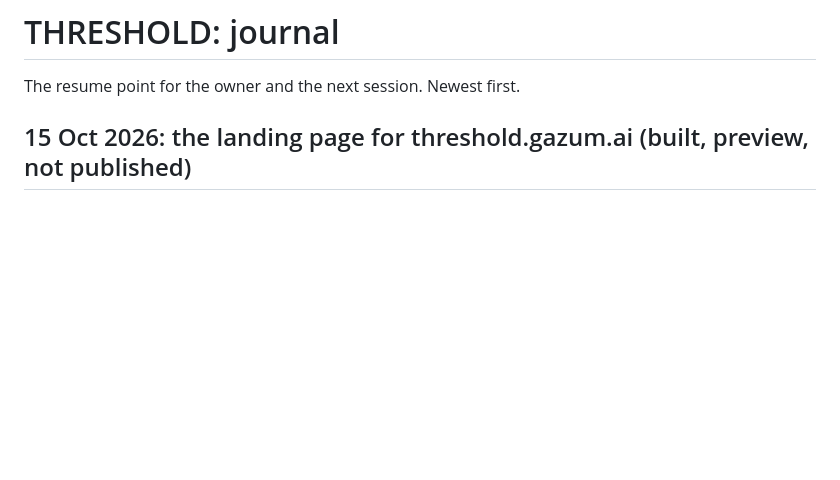
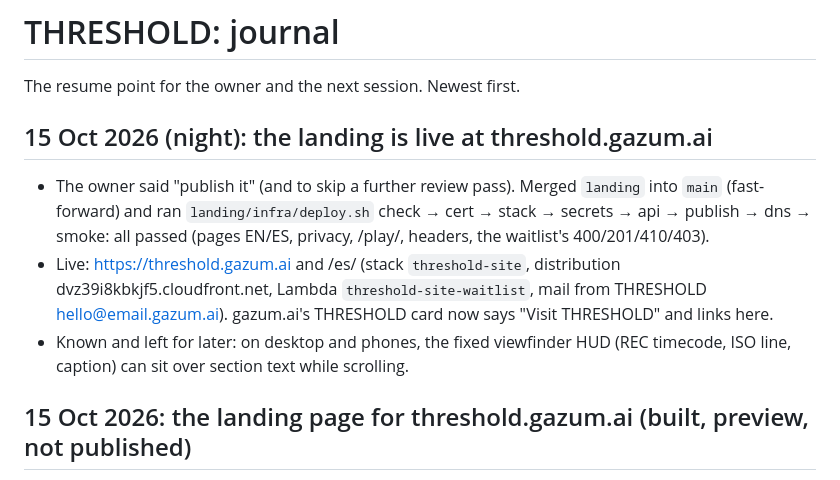
Before and after one commit to fgbab/threshold, a Markdown page: docs/JOURNAL.md, the part around the change. Drawn GitHub-style; blank space fills up the shorter version.

Commit message:
Journal: the landing is live at threshold.gazum.ai
Co-Authored-By: Claude Opus 5.5 <noreply@anthropic.com>
Claude-Session: https://claude.ai/code/session_019QhxPTVCAmWLCyCYQHv2Be

```diff
--- a/docs/JOURNAL.md
+++ b/docs/JOURNAL.md
@@ -1,6 +1,16 @@
 # THRESHOLD: journal
 
 The resume point for the owner and the next session. Newest first.
+
+## 15 Oct 2026 (night): the landing is live at threshold.gazum.ai
+- The owner said "publish it" (and to skip a further review pass). Merged `landing` into `main` (fast-forward) and ran
+  `landing/infra/deploy.sh` check → cert → stack → secrets → api → publish → dns → smoke: all passed (pages EN/ES,
+  privacy, /play/, headers, the waitlist's 400/201/410/403).
+- Live: https://threshold.gazum.ai and /es/ (stack `threshold-site`, distribution dvz39i8kbkjf5.cloudfront.net, Lambda
+  `threshold-site-waitlist`, mail from THRESHOLD <hello@email.gazum.ai>). gazum.ai's THRESHOLD card now says "Visit
+  THRESHOLD" and links here.
+- Known and left for later: on desktop and phones, the fixed viewfinder HUD (REC timecode, ISO line, caption) can sit
+  over section text while scrolling.
 
 ## 15 Oct 2026: the landing page for threshold.gazum.ai (built, preview, not published)
 The owner: "create the landing page for Threshold! last one is missing! with sounds and nice suspense music!"
```
